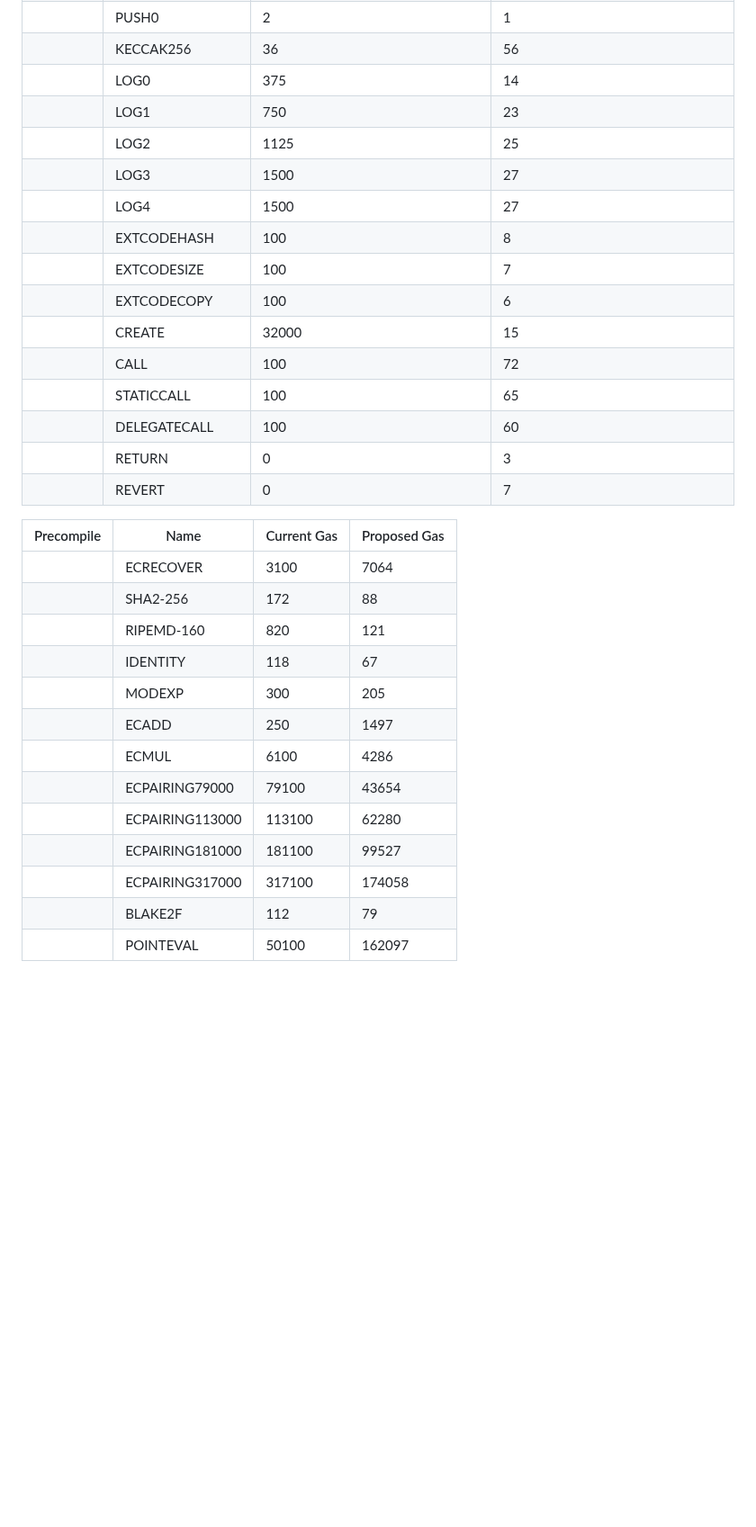
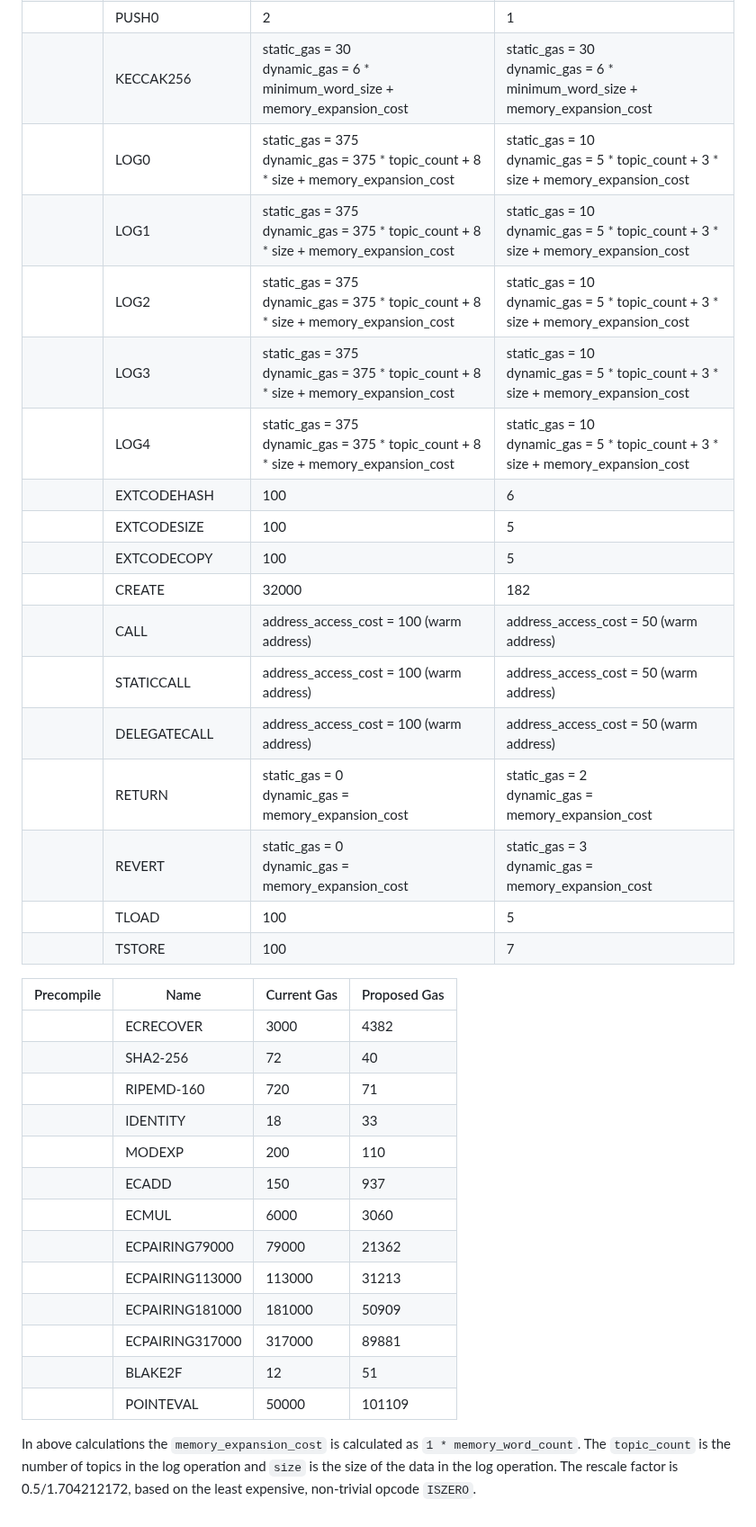
Before and after one commit to imapp-pl/gas-cost-estimator, a Markdown page: docs/gas-schedule-proposal.md, the part around one of its changes. Shown at 90% size. GitHub-like rendering; blank space fills up the shorter version.

Commit message:
Update costs to the latest

```diff
--- a/docs/gas-schedule-proposal.md
+++ b/docs/gas-schedule-proposal.md
@@ -133,33 +139,36 @@ Cons:
 |  | PUSH0 | 2 | 1 |
-|  | KECCAK256 | 36 | 56 |
-|  | LOG0 | 375 | 14 |
-|  | LOG1 | 750 | 23 |
-|  | LOG2 | 1125 | 25 |
-|  | LOG3 | 1500 | 27 |
-|  | LOG4 | 1500 | 27 |
-|  | EXTCODEHASH | 100 | 8 |
-|  | EXTCODESIZE | 100 | 7 |
-|  | EXTCODECOPY | 100 | 6 |
-|  | CREATE | 32000 | 15 |
-|  | CALL | 100 | 72 |
-|  | STATICCALL | 100 | 65 |
-|  | DELEGATECALL | 100 | 60 |
-|  | RETURN | 0 | 3 |
-|  | REVERT | 0 | 7 |
-
+|  | KECCAK256 | static_gas = 30 <br/> dynamic_gas = 6 * minimum_word_size + memory_expansion_cost | static_gas = 30 <br/> dynamic_gas = 6 * minimum_word_size + memory_expansion_cost |
+|  | LOG0 | static_gas = 375 <br/> dynamic_gas = 375 * topic_count + 8 * size + memory_expansion_cost | static_gas = 10 <br/> dynamic_gas = 5 * topic_count + 3 * size + memory_expansion_cost |
+|  | LOG1 | static_gas = 375 <br/> dynamic_gas = 375 * topic_count + 8 * size + memory_expansion_cost | static_gas = 10 <br/> dynamic_gas = 5 * topic_count + 3 * size + memory_expansion_cost |
+|  | LOG2 | static_gas = 375 <br/> dynamic_gas = 375 * topic_count + 8 * size + memory_expansion_cost | static_gas = 10 <br/> dynamic_gas = 5 * topic_count + 3 * size + memory_expansion_cost |
+|  | LOG3 | static_gas = 375 <br/> dynamic_gas = 375 * topic_count + 8 * size + memory_expansion_cost | static_gas = 10 <br/> dynamic_gas = 5 * topic_count + 3 * size + memory_expansion_cost |
+|  | LOG4 | static_gas = 375 <br/> dynamic_gas = 375 * topic_count + 8 * size + memory_expansion_cost | static_gas = 10 <br/> dynamic_gas = 5 * topic_count + 3 * size + memory_expansion_cost |
+|  | EXTCODEHASH | 100 | 6 |
+|  | EXTCODESIZE | 100 | 5 |
+|  | EXTCODECOPY | 100 | 5 |
+|  | CREATE | 32000 | 182 |
+|  | CALL | address_access_cost = 100 (warm address) | address_access_cost = 50 (warm address) |
+|  | STATICCALL | address_access_cost = 100 (warm address) | address_access_cost = 50 (warm address) |
+|  | DELEGATECALL | address_access_cost = 100 (warm address) | address_access_cost = 50 (warm address) |
+|  | RETURN | static_gas = 0 <br/> dynamic_gas = memory_expansion_cost | static_gas = 2 <br/> dynamic_gas = memory_expansion_cost |
+|  | REVERT | static_gas = 0 <br/> dynamic_gas = memory_expansion_cost | static_gas = 3 <br/> dynamic_gas = memory_expansion_cost |
+|  | TLOAD | 100 | 5 |
+|  | TSTORE | 100 | 7 |
 
 | Precompile | Name | Current Gas | Proposed Gas |
 | ------------- | ------------- | ------------- | ------------- |
-|  | ECRECOVER | 3100 | 7064 |
-|  | SHA2-256 | 172 | 88 |
-|  | RIPEMD-160 | 820 | 121 |
-|  | IDENTITY | 118 | 67 |
-|  | MODEXP | 300 | 205 |
-|  | ECADD | 250 | 1497 |
-|  | ECMUL | 6100 | 4286 |
-|  | ECPAIRING79000 | 79100 | 43654 |
-|  | ECPAIRING113000 | 113100 | 62280 |
-|  | ECPAIRING181000 | 181100 | 99527 |
-|  | ECPAIRING317000 | 317100 | 174058 |
-|  | BLAKE2F | 112 | 79 |
-|  | POINTEVAL | 50100 | 162097 |
+|  | ECRECOVER | 3000 | 4382 |
+|  | SHA2-256 | 72 | 40 |
+|  | RIPEMD-160 | 720 | 71 |
+|  | IDENTITY | 18 | 33 |
+|  | MODEXP | 200 | 110 |
+|  | ECADD | 150 | 937 |
+|  | ECMUL | 6000 | 3060 |
+|  | ECPAIRING79000 | 79000 | 21362 |
+|  | ECPAIRING113000 | 113000 | 31213 |
+|  | ECPAIRING181000 | 181000 | 50909 |
+|  | ECPAIRING317000 | 317000 | 89881 |
+|  | BLAKE2F | 12 | 51 |
+|  | POINTEVAL | 50000 | 101109 |
+
+In above calculations the `memory_expansion_cost` is calculated as `1 * memory_word_count`. The `topic_count` is the number of topics in the log operation and `size` is the size of the data in the log operation. The rescale factor is 0.5/1.704212172, based on the least expensive, non-trivial opcode `ISZERO`.
```
Also changed, not shown: other parts of docs/gas-schedule-proposal.md (+31 -25 lines), docs/report_stage_iv.md (+8 -4 lines).
